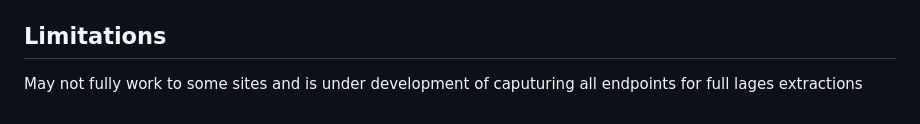
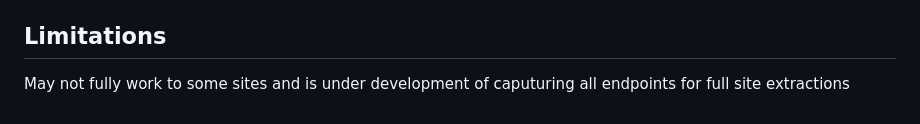
Before and after one commit to DaemonAchero/Vath, a Markdown page: README.md, the part around the change. Drawn GitHub-style.

```diff
--- a/README.md
+++ b/README.md
@@ -142,4 +142,4 @@ If `npm install` fails, run it again after checking your network and local npm c
 4. Run `node vath.js --ui --port 3000`
 
 ## Limitations
-May not fully work to some sites and is under development of caputuring all endpoints for full lages extractions
+May not fully work to some sites and is under development of caputuring all endpoints for full site extractions
```
